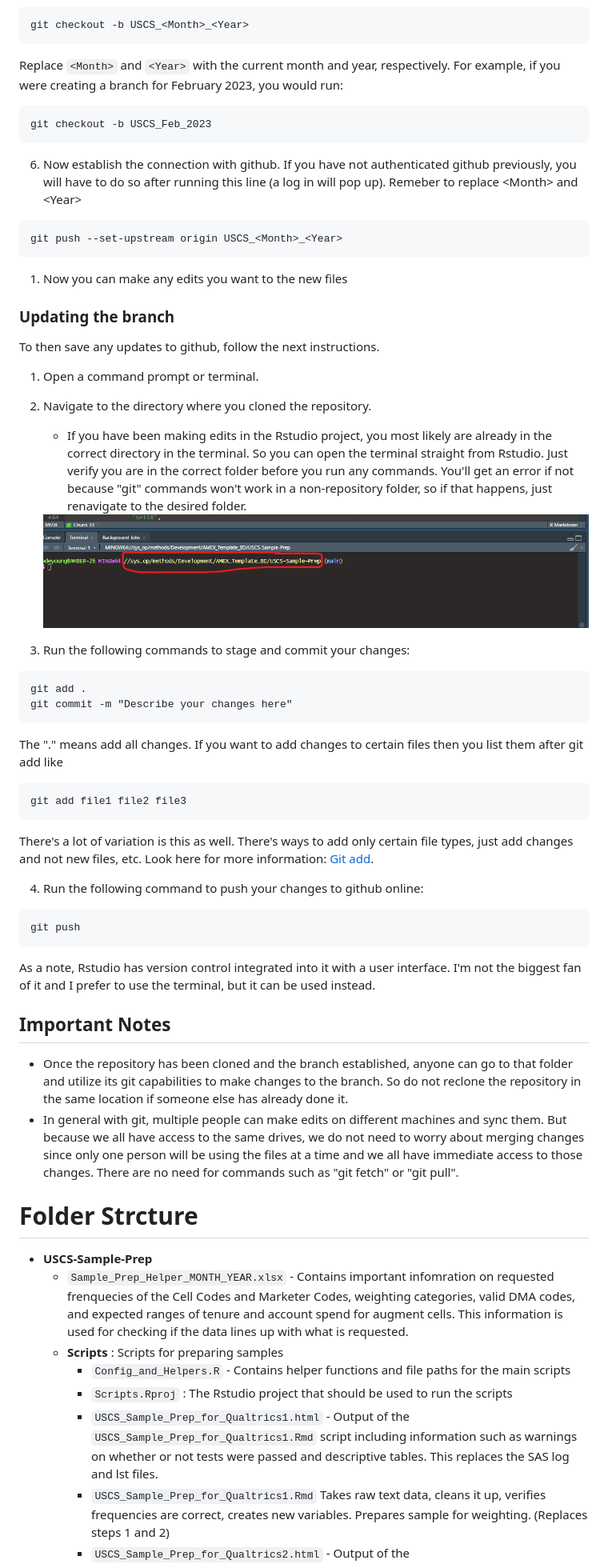
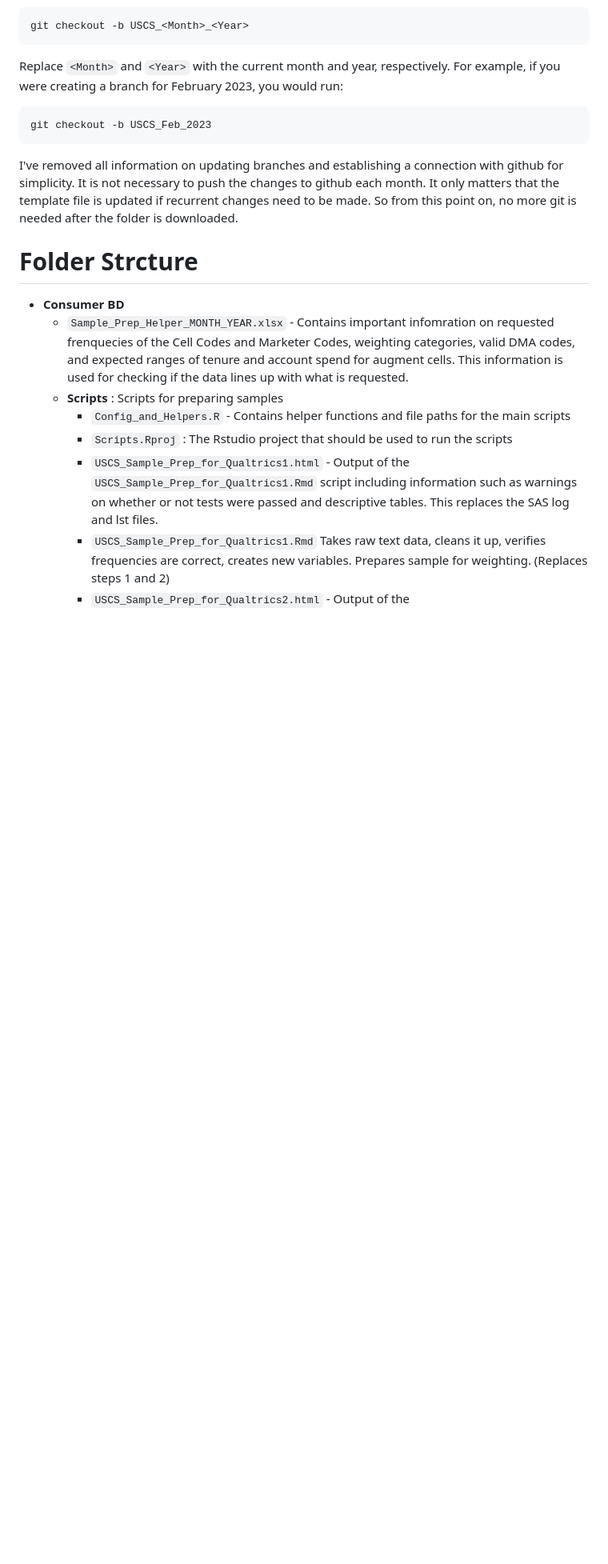
Before and after one commit to naxionthinking/USCS-Sample-Prep, a Markdown page: ReadMe.md, the part around one of its changes. Shown at 80% size. GitHub-like rendering; blank space fills up the shorter version.

````diff
--- a/ReadMe.md
+++ b/ReadMe.md
@@ -53,10 +53,12 @@ Replace `<Month>` and `<Year>` with the current month and year, respectively. Fo
 git checkout -b USCS_Feb_2023
 ```
 
+I've removed all information on updating branches and establishing a connection with github for simplicity. It is not necessary to push the changes to github each month. It only matters that the template file is updated if recurrent changes need to be made. So from this point on, no more git is needed after the folder is downloaded.
+<!--
 6. Now establish the connection with github. If you have not authenticated github previously, you will have to do so after running this line (a log in will pop up). Remeber to replace \<Month> and \<Year>
 
 ```
-git push --set-upstream origin USCS_<Month>_<Year>
+git branch --set-upstream-to origin/USCS_<Month>_<Year>
 ```
 
 1.  Now you can make any edits you want to the new files
@@ -96,11 +98,11 @@ As a note, Rstudio has version control integrated into it with a user interface.
 ## Important Notes
 
  - Once the repository has been cloned and the branch established, anyone can go to that folder and utilize its git capabilities to make changes to the branch. So do not reclone the repository in the same location if someone else has already done it.
- - In general with git, multiple people can make edits on different machines and sync them. But because we all have access to the same drives, we do not need to worry about merging changes since only one person will be using the files at a time and we all have immediate access to those changes. There are no need for commands such as "git fetch" or "git pull".
+ - In general with git, multiple people can make edits on different machines and sync them. But because we all have access to the same drives, we do not need to worry about merging changes since only one person will be using the files at a time and we all have immediate access to those changes. There are no need for commands such as "git fetch" or "git pull". -->
 
 # Folder Strcture
 
--   **USCS-Sample-Prep**
+-   **Consumer BD**
     -   `Sample_Prep_Helper_MONTH_YEAR.xlsx` - Contains important infomration on requested frenquecies of the Cell Codes and Marketer Codes, weighting categories, valid DMA codes, and expected ranges of tenure and account spend for augment cells. This information is used for checking if the data lines up with what is requested.
     -   **Scripts** : Scripts for preparing samples
         -   `Config_and_Helpers.R` - Contains helper functions and file paths for the main scripts
````
Also changed, not shown: other parts of ReadMe.md (+8 -16 lines).
